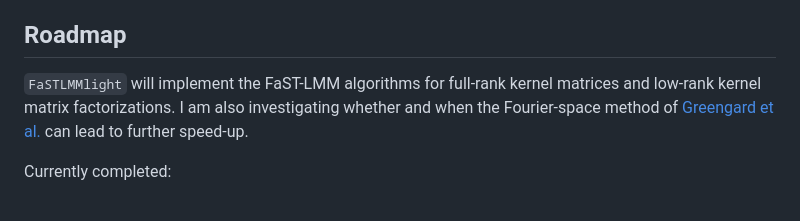
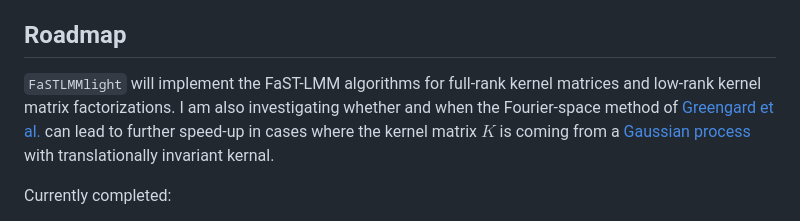
Before and after one commit to tmichoel/FaSTLMMlight.jl, a Markdown page: README.md, the part around the change. GitHub-like rendering.

Commit message:
add GP link

```diff
--- a/README.md
+++ b/README.md
@@ -14,7 +14,7 @@ with $y\in\mathbb{R}^n$ an observed response vector, $X\in\mathbb{R}^{n\times d}
 
 ## Roadmap
 
- `FaSTLMMlight` will implement the FaST-LMM algorithms for full-rank kernel matrices and low-rank kernel matrix factorizations. I am also investigating whether and when the Fourier-space method of [Greengard et al.](https://arxiv.org/abs/2210.10210) can lead to further speed-up.
+ `FaSTLMMlight` will implement the FaST-LMM algorithms for full-rank kernel matrices and low-rank kernel matrix factorizations. I am also investigating whether and when the Fourier-space method of [Greengard et al.](https://arxiv.org/abs/2210.10210) can lead to further speed-up in cases where the kernel matrix $K$ is coming from a [Gaussian process](https://en.wikipedia.org/wiki/Gaussian_process) with translationally invariant kernal.
 
  Currently completed:
 
```
